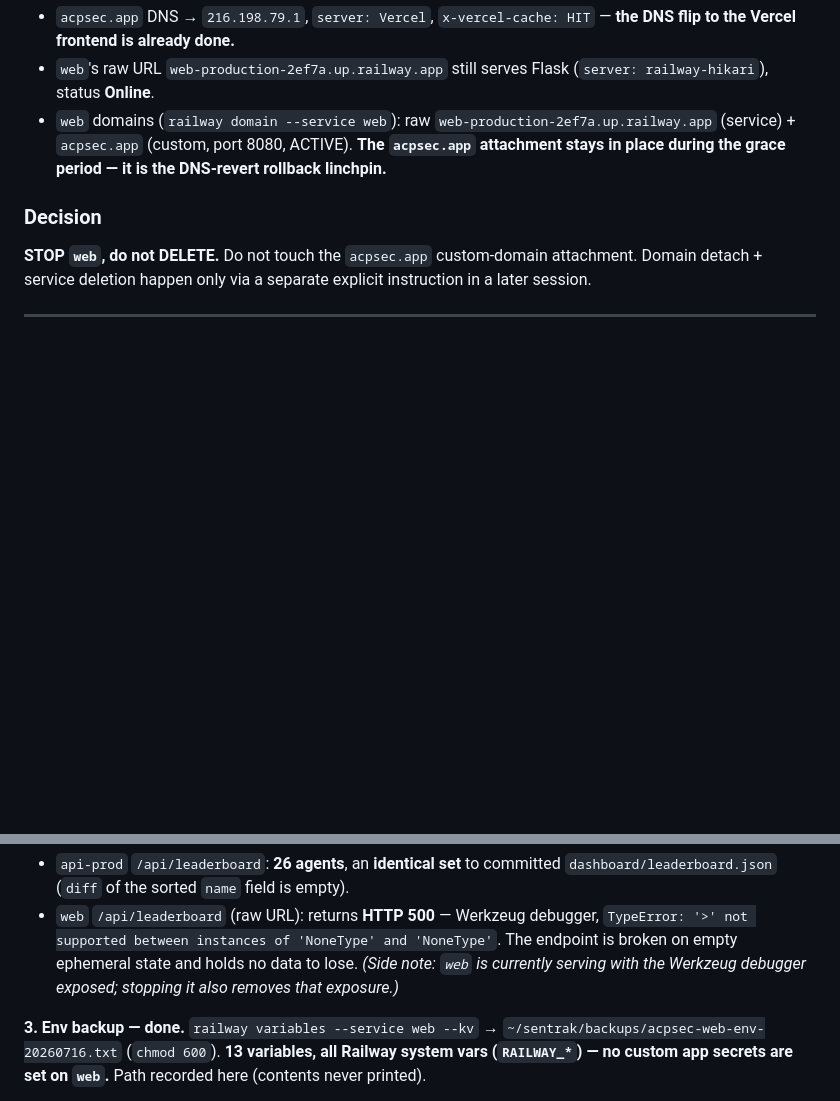
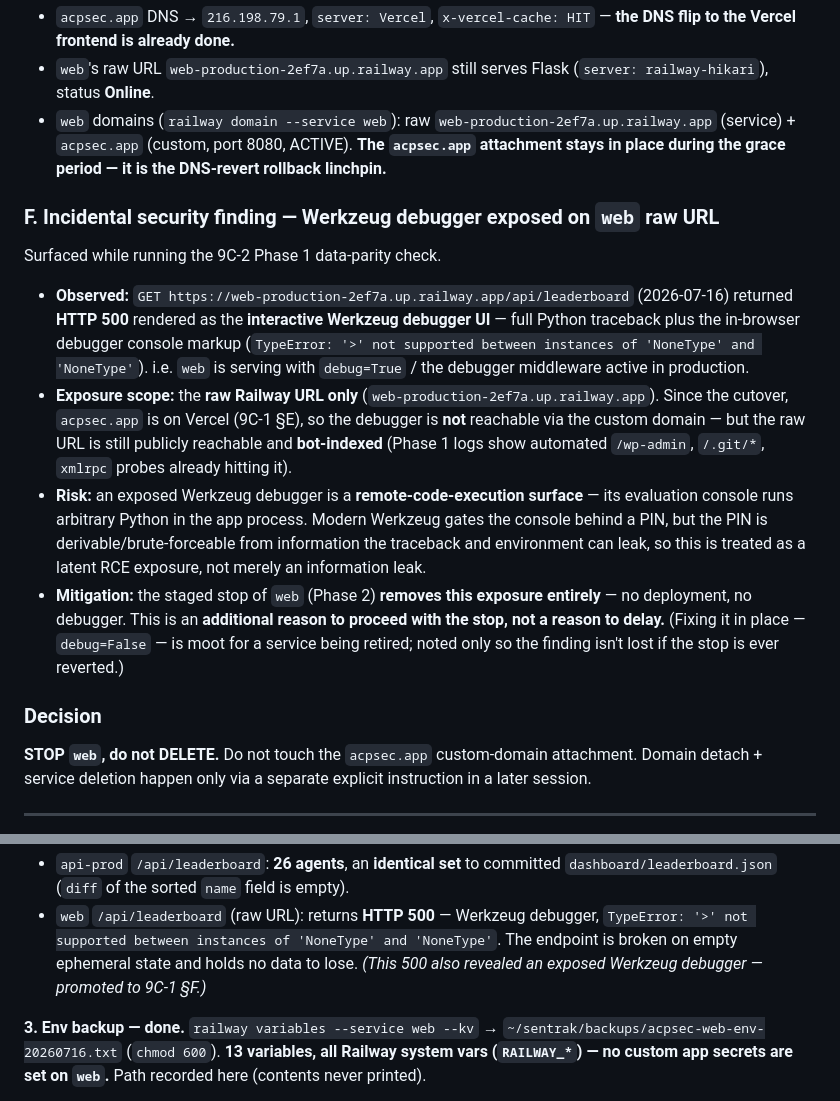
Before and after one commit to acpsec/acp-sec, a Markdown page: docs/acpsec-web-stop-audit-2026-07-16.md, 2 parts joined by grey strips. GitHub-like rendering; blank space fills up the shorter version.

Commit message:
docs(audit): promote Werkzeug-debugger exposure to 9C-1 §F
Was a parenthetical in 9C-2 Phase 1; now a named security finding — observed
symptom (500 debugger UI on web raw URL), exposure scope (raw Railway URL only,
bot-indexed; acpsec.app is on Vercel), risk (latent Werkzeug PIN-gated RCE),
mitigation (staged stop removes it — a reason to proceed, not delay).

```diff
--- a/docs/acpsec-web-stop-audit-2026-07-16.md
+++ b/docs/acpsec-web-stop-audit-2026-07-16.md
@@ -88,6 +88,32 @@ and is served live by `api-prod`. Nothing unique to `web` is lost by stopping it
   8080, ACTIVE). **The `acpsec.app` attachment stays in place during the grace
   period — it is the DNS-revert rollback linchpin.**
 
+### F. Incidental security finding — Werkzeug debugger exposed on `web` raw URL
+
+Surfaced while running the 9C-2 Phase 1 data-parity check.
+
+- **Observed:** `GET https://web-production-2ef7a.up.railway.app/api/leaderboard`
+  (2026-07-16) returned **HTTP 500** rendered as the **interactive Werkzeug
+  debugger UI** — full Python traceback plus the in-browser debugger console
+  markup (`TypeError: '>' not supported between instances of 'NoneType' and
+  'NoneType'`). i.e. `web` is serving with `debug=True` / the debugger middleware
+  active in production.
+- **Exposure scope:** the **raw Railway URL only**
+  (`web-production-2ef7a.up.railway.app`). Since the cutover, `acpsec.app` is on
+  Vercel (9C-1 §E), so the debugger is **not** reachable via the custom domain —
+  but the raw URL is still publicly reachable and **bot-indexed** (Phase 1 logs
+  show automated `/wp-admin`, `/.git/*`, `xmlrpc` probes already hitting it).
+- **Risk:** an exposed Werkzeug debugger is a **remote-code-execution surface** —
+  its evaluation console runs arbitrary Python in the app process. Modern Werkzeug
+  gates the console behind a PIN, but the PIN is derivable/brute-forceable from
+  information the traceback and environment can leak, so this is treated as a
+  latent RCE exposure, not merely an information leak.
+- **Mitigation:** the staged stop of `web` (Phase 2) **removes this exposure
+  entirely** — no deployment, no debugger. This is an **additional reason to
+  proceed with the stop, not a reason to delay.** (Fixing it in place —
+  `debug=False` — is moot for a service being retired; noted only so the finding
+  isn't lost if the stop is ever reverted.)
+
 ### Decision
 
 **STOP `web`, do not DELETE.** Do not touch the `acpsec.app` custom-domain
@@ -125,8 +151,7 @@ request path:
 - `web` `/api/leaderboard` (raw URL): returns **HTTP 500** — Werkzeug debugger,
   `TypeError: '>' not supported between instances of 'NoneType' and 'NoneType'`.
   The endpoint is broken on empty ephemeral state and holds no data to lose.
-  _(Side note: `web` is currently serving with the Werkzeug debugger exposed;
-  stopping it also removes that exposure.)_
+  _(This 500 also revealed an exposed Werkzeug debugger — promoted to 9C-1 §F.)_
 
 **3. Env backup — done.** `railway variables --service web --kv` →
 `~/sentrak/backups/acpsec-web-env-20260716.txt` (`chmod 600`). **13 variables,
```
